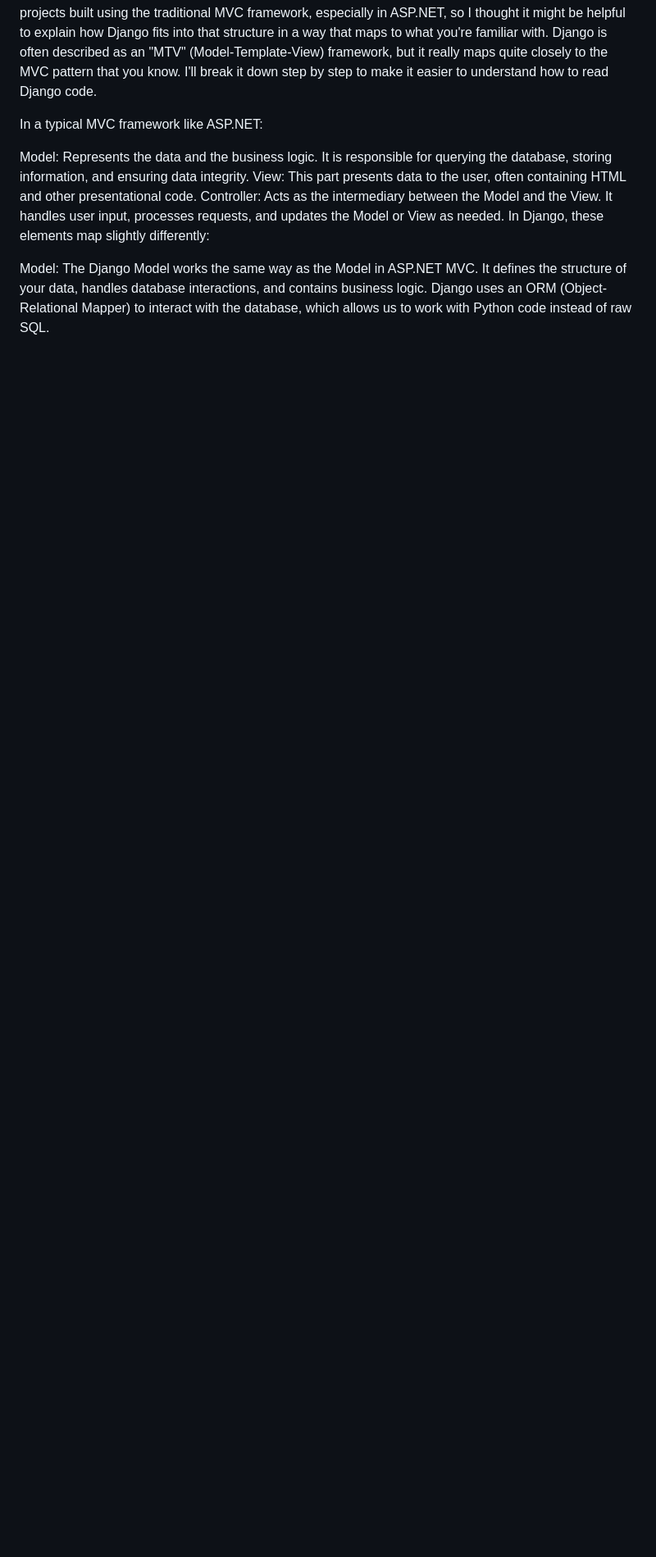
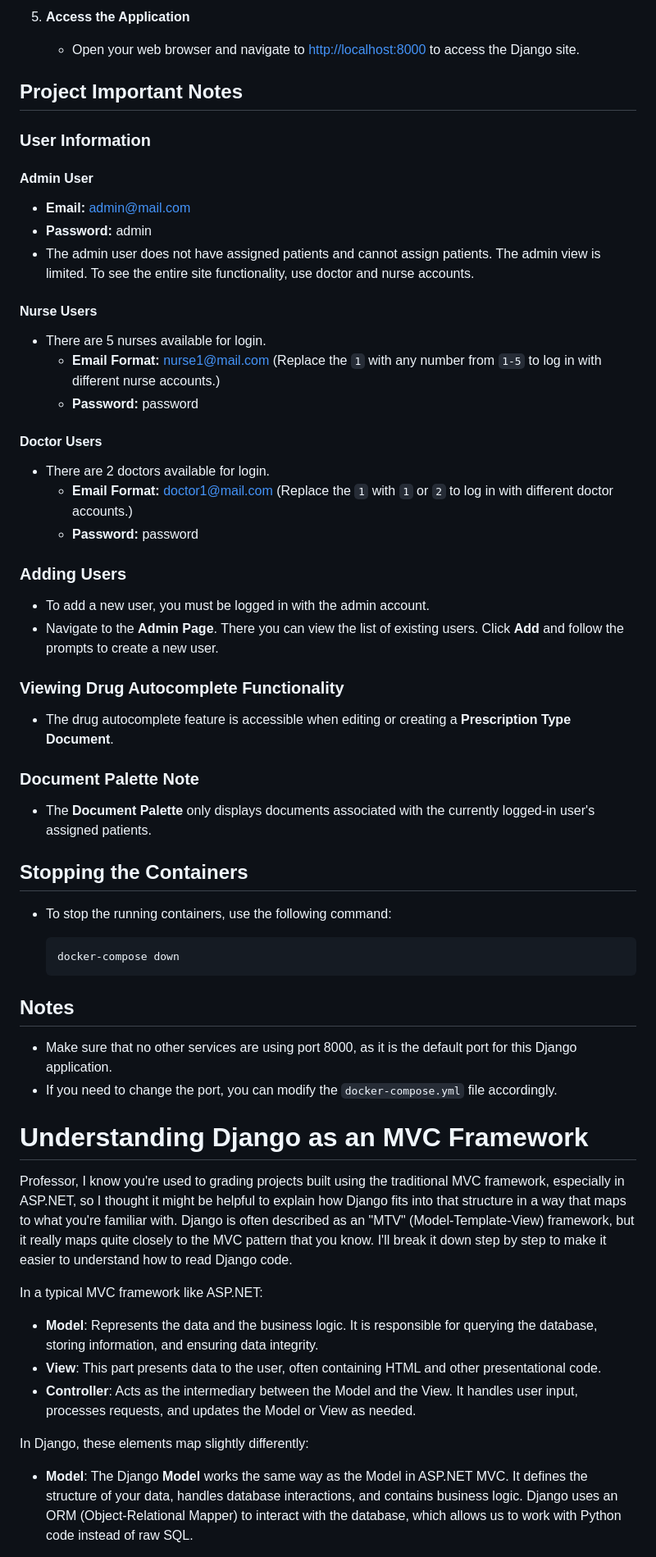
Before and after one commit to brodynelly/iCAREProject-Public, a Markdown page: README.md, the part around the change printed below. Shown: that part at 82% size. Rendered like a GitHub page; blank space fills up the shorter version.

````diff
--- a/README.md
+++ b/README.md
@@ -84,11 +70,64 @@ Understanding Django as an MVC Framework
+5. **Access the Application**
+   - Open your web browser and navigate to [http://localhost:8000](http://localhost:8000) to access the Django site.
+
+
+## Project Important Notes
+
+### User Information
+
+#### Admin User
+- **Email:** admin@mail.com
+- **Password:** admin
+- The admin user does not have assigned patients and cannot assign patients. The admin view is limited. To see the entire site functionality, use doctor and nurse accounts.
+
+#### Nurse Users
+- There are 5 nurses available for login.
+  - **Email Format:** nurse1@mail.com (Replace the `1` with any number from `1-5` to log in with different nurse accounts.)
+  - **Password:** password
+
+#### Doctor Users
+- There are 2 doctors available for login.
+  - **Email Format:** doctor1@mail.com (Replace the `1` with `1` or `2` to log in with different doctor accounts.)
+  - **Password:** password
+
+### Adding Users
+- To add a new user, you must be logged in with the admin account.
+- Navigate to the **Admin Page**. There you can view the list of existing users. Click **Add** and follow the prompts to create a new user.
+
+### Viewing Drug Autocomplete Functionality
+- The drug autocomplete feature is accessible when editing or creating a **Prescription Type Document**.
+
+### Document Palette Note
+- The **Document Palette** only displays documents associated with the currently logged-in user's assigned patients.
+
+
+
+## Stopping the Containers
+
+- To stop the running containers, use the following command:
+
+  ```sh
+  docker-compose down
+  ```
+
+## Notes
+
+- Make sure that no other services are using port 8000, as it is the default port for this Django application.
+- If you need to change the port, you can modify the `docker-compose.yml` file accordingly.
+
+
+
+# Understanding Django as an MVC Framework
+
 Professor, I know you're used to grading projects built using the traditional MVC framework, especially in ASP.NET, so I thought it might be helpful to explain how Django fits into that structure in a way that maps to what you're familiar with. Django is often described as an "MTV" (Model-Template-View) framework, but it really maps quite closely to the MVC pattern that you know. I'll break it down step by step to make it easier to understand how to read Django code.
 
 In a typical MVC framework like ASP.NET:
 
-Model: Represents the data and the business logic. It is responsible for querying the database, storing information, and ensuring data integrity.
-View: This part presents data to the user, often containing HTML and other presentational code.
-Controller: Acts as the intermediary between the Model and the View. It handles user input, processes requests, and updates the Model or View as needed.
+- **Model**: Represents the data and the business logic. It is responsible for querying the database, storing information, and ensuring data integrity.
+- **View**: This part presents data to the user, often containing HTML and other presentational code.
+- **Controller**: Acts as the intermediary between the Model and the View. It handles user input, processes requests, and updates the Model or View as needed.
+
 In Django, these elements map slightly differently:
 
-Model: The Django Model works the same way as the Model in ASP.NET MVC. It defines the structure of your data, handles database interactions, and contains business logic. Django uses an ORM (Object-Relational Mapper) to interact with the database, which allows us to work with Python code instead of raw SQL.
+- **Model**: The Django **Model** works the same way as the Model in ASP.NET MVC. It defines the structure of your data, handles database interactions, and contains business logic. Django uses an ORM (Object-Relational Mapper) to interact with the database, which allows us to work with Python code instead of raw SQL.
 
````
Also changed, not shown: other parts of README.md (+81 -88 lines).
